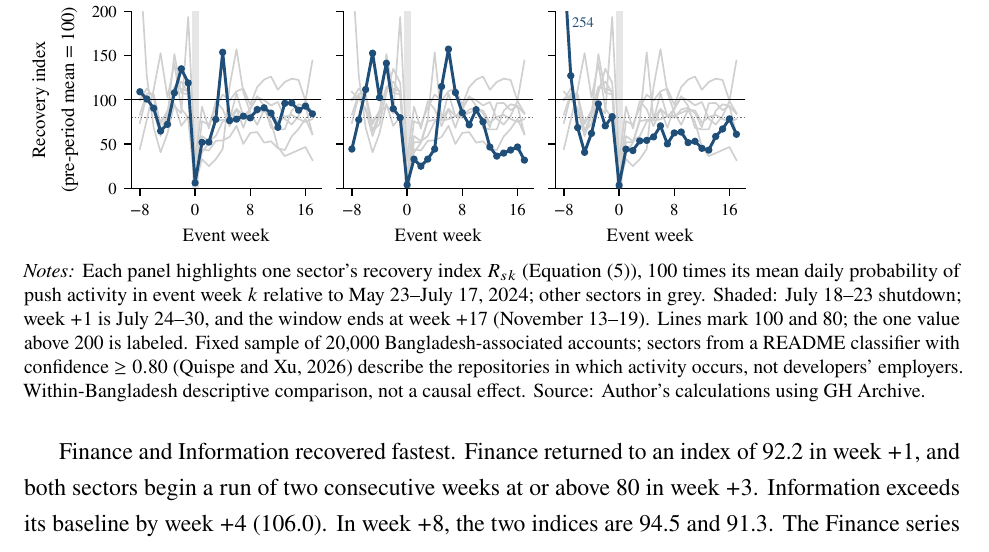
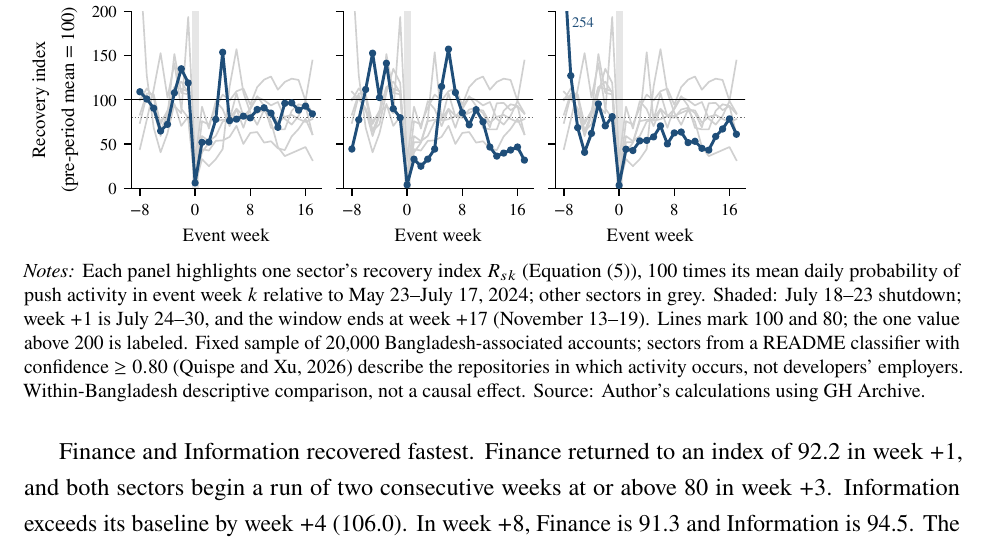
Before and after one commit to hectordiazgomez/thesis-bangladesh, a LaTeX paper (paper/latex/main.tex, which reads paper/latex/sections/06_results.tex): part of page 23 of 49, cut so that both start at the same text. Compiled offline with pdfLaTeX.

Commit message:
Minor 6: Corrected the reversed Finance/Information ordering in Section 6

```diff
--- a/paper/latex/sections/06_results.tex
+++ b/paper/latex/sections/06_results.tex
@@ -108,7 +108,7 @@ Restoration of connectivity did not imply an immediate or uniform recovery. In t
 \fignote{Each panel highlights one sector's recovery index $R_{sk}$ (\cref{eq:sector}), 100 times its mean daily probability of push activity in event week $k$ relative to May 23--July 17, 2024; other sectors in grey. Shaded: July 18--23 shutdown; week $+1$ is July 24--30, and the window ends at week $+17$ (November 13--19). Lines mark 100 and 80; the one value above 200 is labeled. Fixed sample of 20,000 Bangladesh-associated accounts; sectors from a README classifier with confidence $\geq 0.80$ \citep{quispe2026naics} describe the repositories in which activity occurs, not developers' employers. Within-Bangladesh descriptive comparison, not a causal effect. Source: Author's calculations using GH Archive.}
 \end{figure}
 
-Finance and Information recovered fastest. Finance returned to an index of 92.2 in week $+1$, and both sectors begin a run of two consecutive weeks at or above 80 in week $+3$. Information exceeds its baseline by week $+4$ (106.0). In week $+8$, the two indices are 94.5 and 91.3. The Finance series is nonetheless noisy: its baseline includes a spike in week $-1$ (index 193.6), and its post-shutdown index falls back below 80 in several later weeks.
+Finance and Information recovered fastest. Finance returned to an index of 92.2 in week $+1$, and both sectors begin a run of two consecutive weeks at or above 80 in week $+3$. Information exceeds its baseline by week $+4$ (106.0). In week $+8$, Finance is 91.3 and Information is 94.5. The Finance series is nonetheless noisy: its baseline includes a spike in week $-1$ (index 193.6), and its post-shutdown index falls back below 80 in several later weeks.
 
 Education and Health recovered more gradually. Their week $+1$ indices are 59.1 and 40.7, they reach 75.4 and 77.5 by week $+4$, and both begin a run of two consecutive weeks at or above 80 only in week $+6$. By week $+8$, they stand at 81.9 and 89.4.
 
```
Also changed, not shown: notes/revision_log.md (+3 -0 lines).
